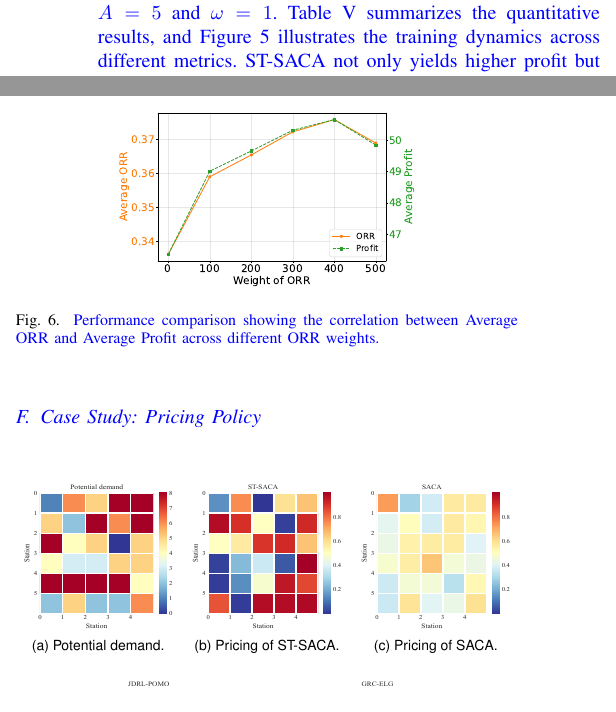
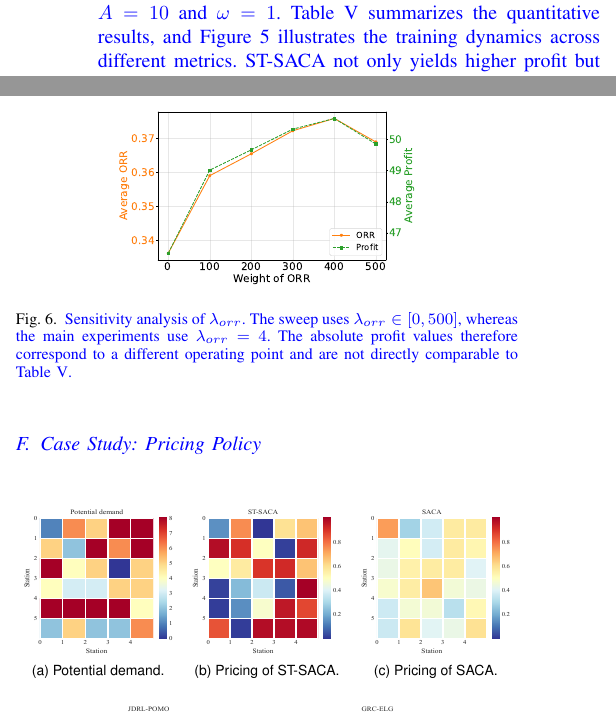
Before and after one commit to GaoYucen/ST-SACA, a LaTeX paper (paper/ST-SACA.tex): two parts of the columns of pages 10 and 11 of 13, joined at a grey line, cut so that both start at the same text. Compiled offline with pdfLaTeX.

Commit message:
Update Table V to A=10 and clarify Fig.6 caption

```diff
--- a/paper/ST-SACA.tex
+++ b/paper/ST-SACA.tex
@@ -746,8 +746,7 @@ SACA & 23.25 & 0.10 & 12.17 & 53.97 & 0.21 & 15.85\\
 \color{blue}
 
 \subsubsection{Performance under Time-Varying Demand}
-% TODO(decision): Table V currently states A=5, but its reported values correspond to the A=10 row of Table VI. Confirm the intended setting before submission.
-To evaluate the performance of our framework against time-varying demand, we conducted experiments with perturbation parameters $A=5$ and $\omega=1$. Table~\ref{tab:rev_uncertainty} summarizes the quantitative results, and Figure~\ref{fig:exper_curve} illustrates the training dynamics across different metrics. ST-SACA not only yields higher profit but also ensures better public service quality and training stability under uncertain conditions.
+To evaluate the performance of our framework against time-varying demand, we conducted experiments with perturbation parameters $A=10$ and $\omega=1$. Table~\ref{tab:rev_uncertainty} summarizes the quantitative results, and Figure~\ref{fig:exper_curve} illustrates the training dynamics across different metrics. ST-SACA not only yields higher profit but also ensures better public service quality and training stability under uncertain conditions.
 
 As shown in Table~\ref{tab:rev_uncertainty}, ST-SACA demonstrates a significant performance advantage over all baselines. Specifically, ST-SACA achieves the highest reward and profit, which demonstrates that by explicitly modeling topological dependencies via the Spatio-Temporal Adaptive Actor, ST-SACA effectively mitigates the impact of random noise, improving decision stability. Besides, ST-SACA strikes the best balance between operational cost and service quality. It achieves the highest ORR while maintaining a moderate cost. This demonstrates that our model is capable of identifying and fulfilling high-value orders—even those requiring complex routing—thereby maximizing the composite Total Reward. In contrast, JDRL-POMO's ORR is remarkably low, indicating a conservative strategy that prioritizes cost minimization over service coverage. GRC-ELG achieves a better ORR but incurs the highest operational cost, suggesting an inefficient routing logic when demand density increases.
 
@@ -903,7 +902,7 @@ We evaluate the sensitivity of the hyper-parameter $\lambda_{orr}$ to analyze it
 \begin{figure}[htbp]
     \centering
     \includegraphics[width=0.6\linewidth]{fig/parameter_sensitivity_orr.pdf}
-    \caption{\textcolor{blue}{Performance comparison showing the correlation between Average ORR and Average Profit across different ORR weights.}}
+\caption{\textcolor{blue}{Sensitivity analysis of $\lambda_{orr}$. The sweep uses $\lambda_{orr}\in[0,500]$, whereas the main experiments use $\lambda_{orr}=4$. The absolute profit values therefore correspond to a different operating point and are not directly comparable to Table~\ref{tab:rev_uncertainty}.}}
     \label{fig:sen}
 \end{figure}
 
```
